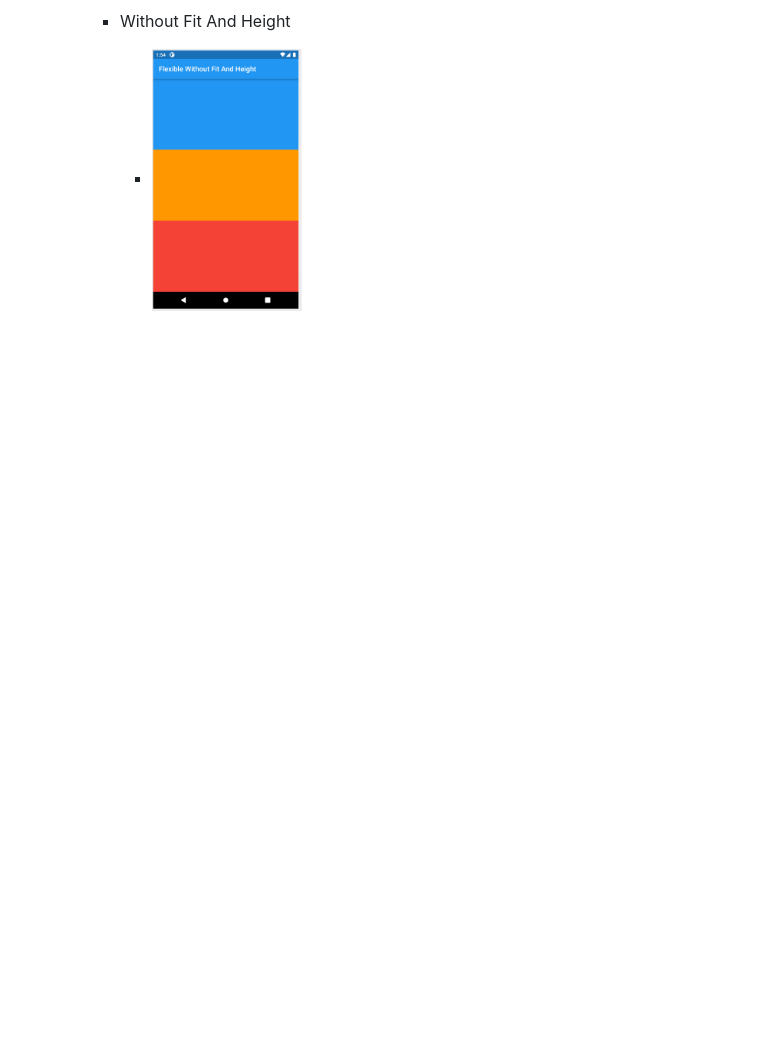
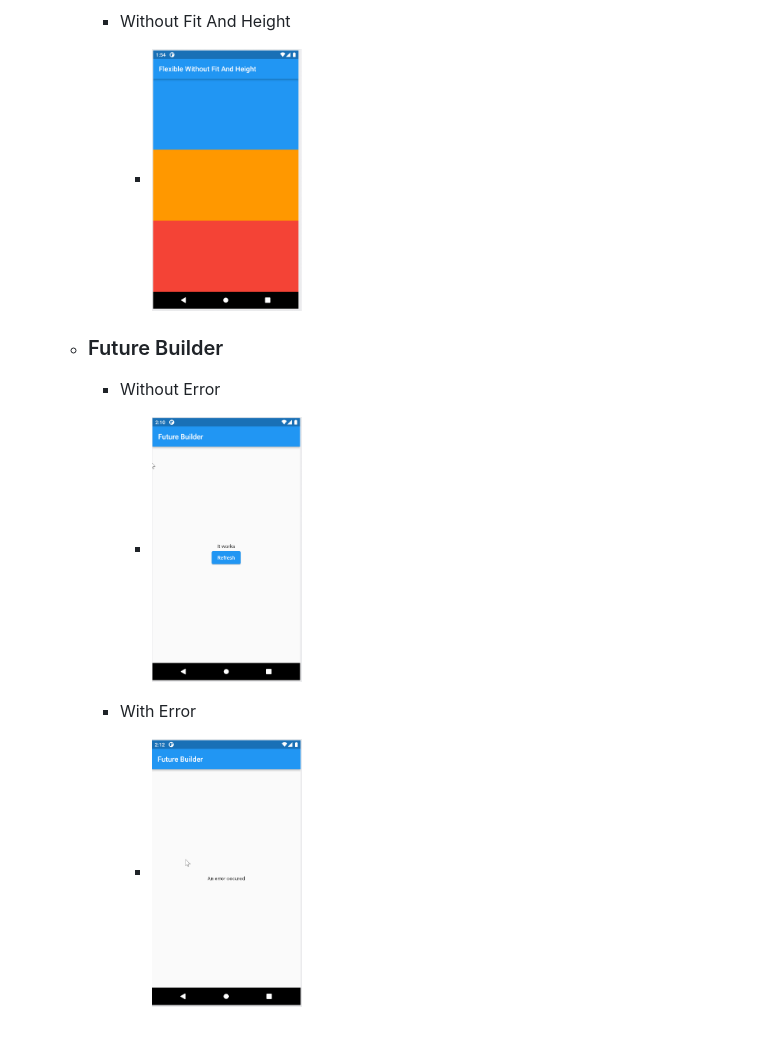
Before and after one commit to mrmezan06/Flutter-Complete-Course, a Markdown page: basic_flutter/README.md, the part around the change. Drawn GitHub-style; pictures changed too: basic_flutter/futurewitherror.png (added), basic_flutter/futurewithouterror.png (added); blank space fills up the shorter version.

Commit message:
Added Future Builder

```diff
--- a/basic_flutter/README.md
+++ b/basic_flutter/README.md
@@ -69,3 +69,9 @@
 
     - Without Fit And Height
       - <img src="flexiblewithoutfitandheight.png" height="300" width="150" max-width="30%">
+  - ### Future Builder
+    - Without Error
+      - <img src="futurewithouterror.png" height="300" width="150" max-width="30%">
+
+    - With Error
+      - <img src="futurewitherror.png" height="300" width="150" max-width="30%">
```
Also changed, not shown: 2 other files.
